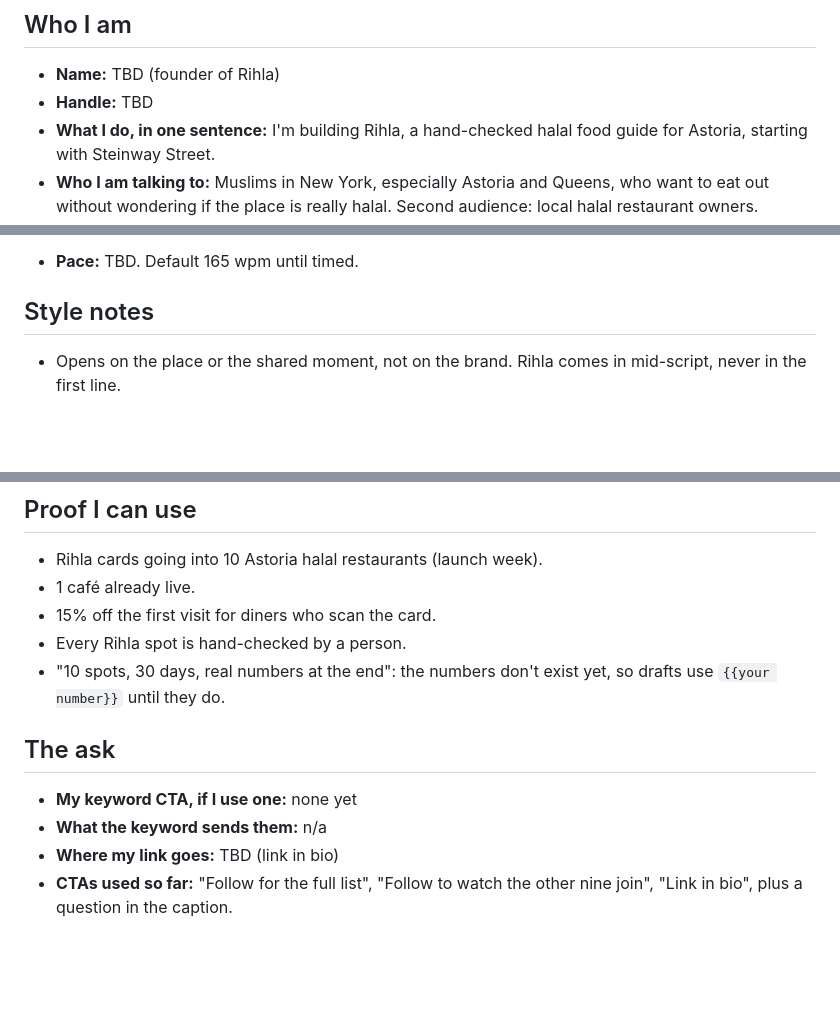
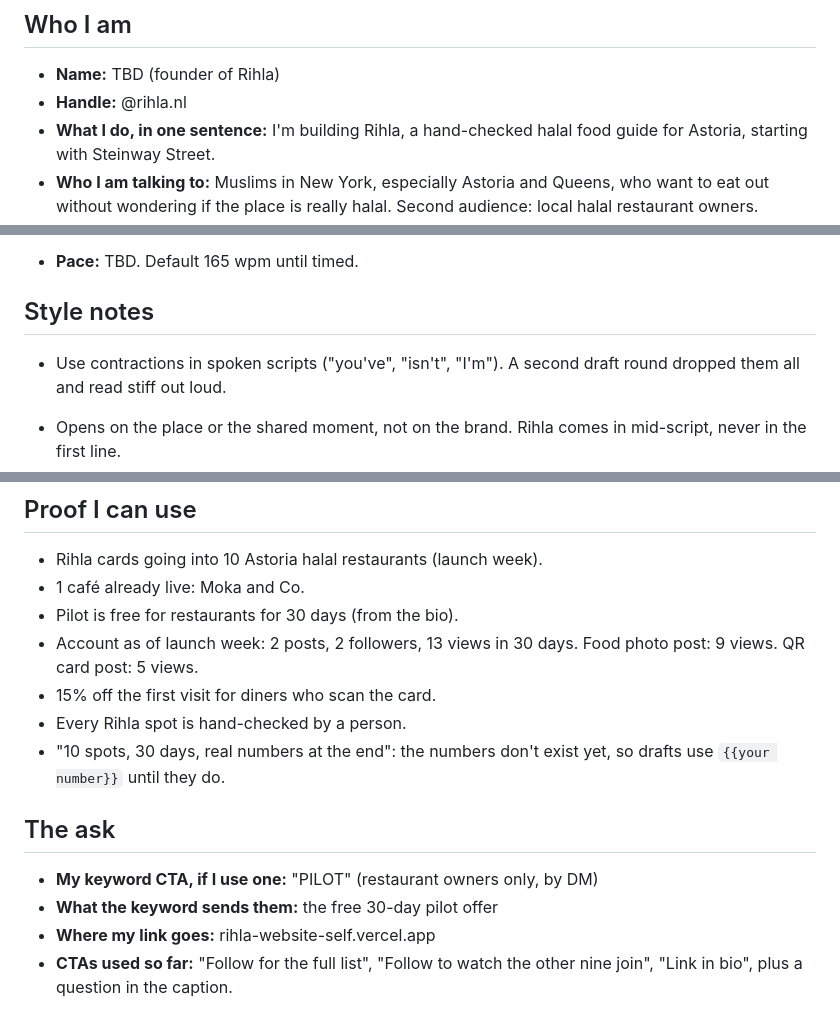
Before and after one commit to abdelkarimalibe/rihla-site, a Markdown page: .claude/instagram/voice.md, 3 parts joined by grey strips. GitHub-like rendering; blank space fills up the shorter version.

Commit message:
Update voice profile with handle, pilot keyword and launch stats
Co-Authored-By: Claude Opus 5.5 <noreply@anthropic.com>
Claude-Session: https://claude.ai/code/session_01BgY39rMhHsX1gC5nmYyvtV

```diff
--- a/.claude/instagram/voice.md
+++ b/.claude/instagram/voice.md
@@ -9,7 +9,7 @@ were not in those scripts. Fill them in rather than letting a skill guess.
 ## Who I am
 
 - **Name:** TBD (founder of Rihla)
-- **Handle:** TBD
+- **Handle:** @rihla.nl
 - **What I do, in one sentence:** I'm building Rihla, a hand-checked halal food
   guide for Astoria, starting with Steinway Street.
 - **Who I am talking to:** Muslims in New York, especially Astoria and Queens,
@@ -50,6 +50,9 @@ were not in those scripts. Fill them in rather than letting a skill guess.
 
 ## Style notes
 
+- Use contractions in spoken scripts ("you've", "isn't", "I'm"). A second
+  draft round dropped them all and read stiff out loud.
+
 - Opens on the place or the shared moment, not on the brand. Rihla comes in
   mid-script, never in the first line.
 - Uses real street and station names. Keep them, they are the specificity.
@@ -81,7 +84,10 @@ were not in those scripts. Fill them in rather than letting a skill guess.
 ## Proof I can use
 
 - Rihla cards going into 10 Astoria halal restaurants (launch week).
-- 1 café already live.
+- 1 café already live: Moka and Co.
+- Pilot is free for restaurants for 30 days (from the bio).
+- Account as of launch week: 2 posts, 2 followers, 13 views in 30 days.
+  Food photo post: 9 views. QR card post: 5 views.
 - 15% off the first visit for diners who scan the card.
 - Every Rihla spot is hand-checked by a person.
 - "10 spots, 30 days, real numbers at the end": the numbers don't exist yet,
@@ -89,8 +95,8 @@ were not in those scripts. Fill them in rather than letting a skill guess.
 
 ## The ask
 
-- **My keyword CTA, if I use one:** none yet
-- **What the keyword sends them:** n/a
-- **Where my link goes:** TBD (link in bio)
+- **My keyword CTA, if I use one:** "PILOT" (restaurant owners only, by DM)
+- **What the keyword sends them:** the free 30-day pilot offer
+- **Where my link goes:** rihla-website-self.vercel.app
 - **CTAs used so far:** "Follow for the full list", "Follow to watch the other
   nine join", "Link in bio", plus a question in the caption.
```
